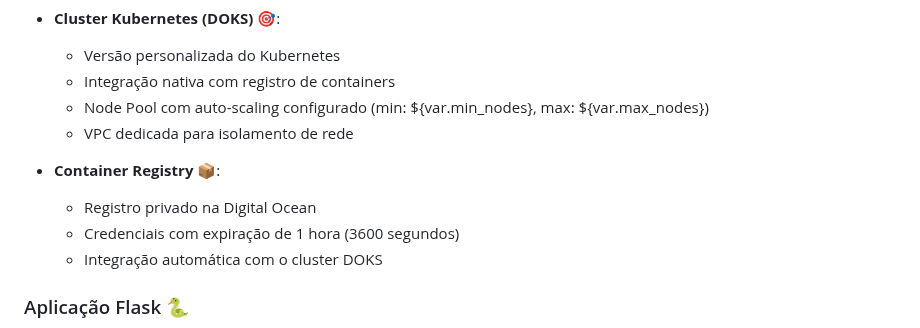
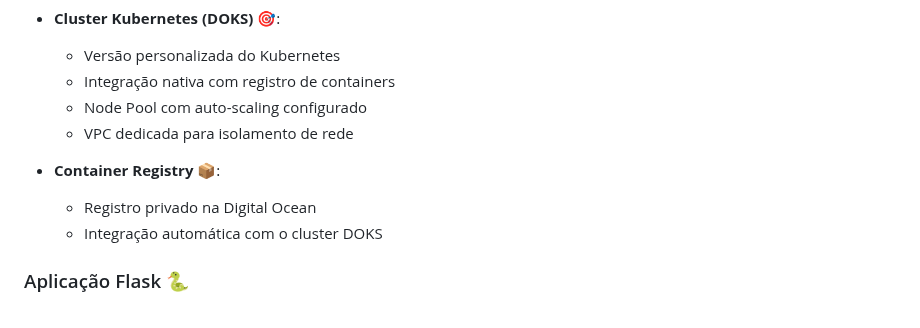
Before and after one commit to dellabeneta/project-argocd, a Markdown page: README.md, the part around one of its changes. Drawn GitHub-style.

Commit message:
Atualizações no README.md para refletir alterações recentes

```diff
--- a/README.md
+++ b/README.md
@@ -35,12 +38,11 @@ max_nodes       = 5
 - **Cluster Kubernetes (DOKS)** 🎯:
   - Versão personalizada do Kubernetes
   - Integração nativa com registro de containers
-  - Node Pool com auto-scaling configurado (min: ${var.min_nodes}, max: ${var.max_nodes})
+  - Node Pool com auto-scaling configurado
   - VPC dedicada para isolamento de rede
 
 - **Container Registry** 📦:
   - Registro privado na Digital Ocean
-  - Credenciais com expiração de 1 hora (3600 segundos)
   - Integração automática com o cluster DOKS
 
 ### Aplicação Flask 🐍
```
Also changed, not shown: other parts of README.md (+6 -3 lines).
